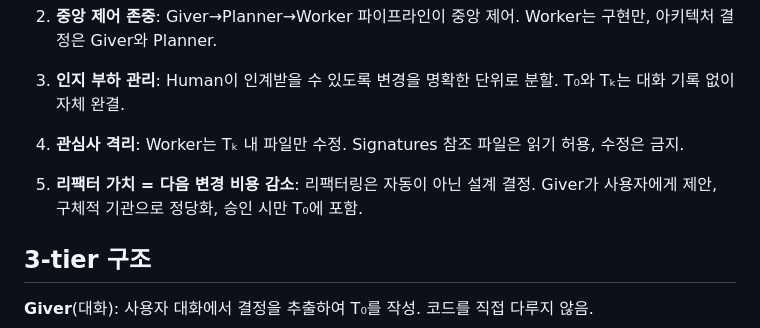
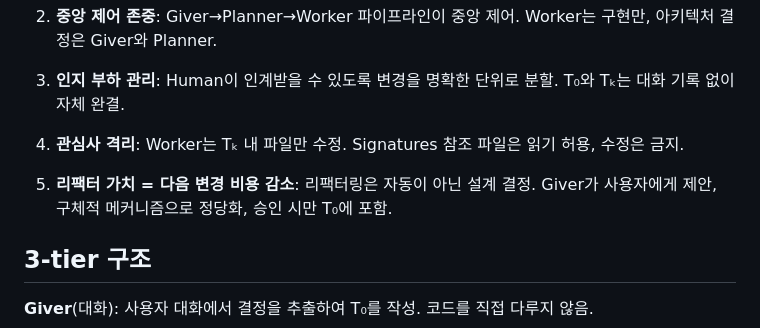
Before and after one commit to sng2c/giver-architecture, a Markdown page: README.md, the part around the change. GitHub-like rendering.

Commit message:
fix: 구체적 기관 → 구체적 메커니즘 (번역 오류 수정)

```diff
--- a/README.md
+++ b/README.md
@@ -68,7 +68,7 @@ Giver는 T₀를 쓰기 전에 이 원칙들을 적용한다. 작업의 범위,
 
 4. **관심사 격리**: Worker는 Tₖ 내 파일만 수정. Signatures 참조 파일은 읽기 허용, 수정은 금지.
 
-5. **리팩터 가치 = 다음 변경 비용 감소**: 리팩터링은 자동이 아닌 설계 결정. Giver가 사용자에게 제안, 구체적 기관으로 정당화, 승인 시만 T₀에 포함.
+5. **리팩터 가치 = 다음 변경 비용 감소**: 리팩터링은 자동이 아닌 설계 결정. Giver가 사용자에게 제안, 구체적 메커니즘으로 정당화, 승인 시만 T₀에 포함.
 
 ## 3-tier 구조
 
```
